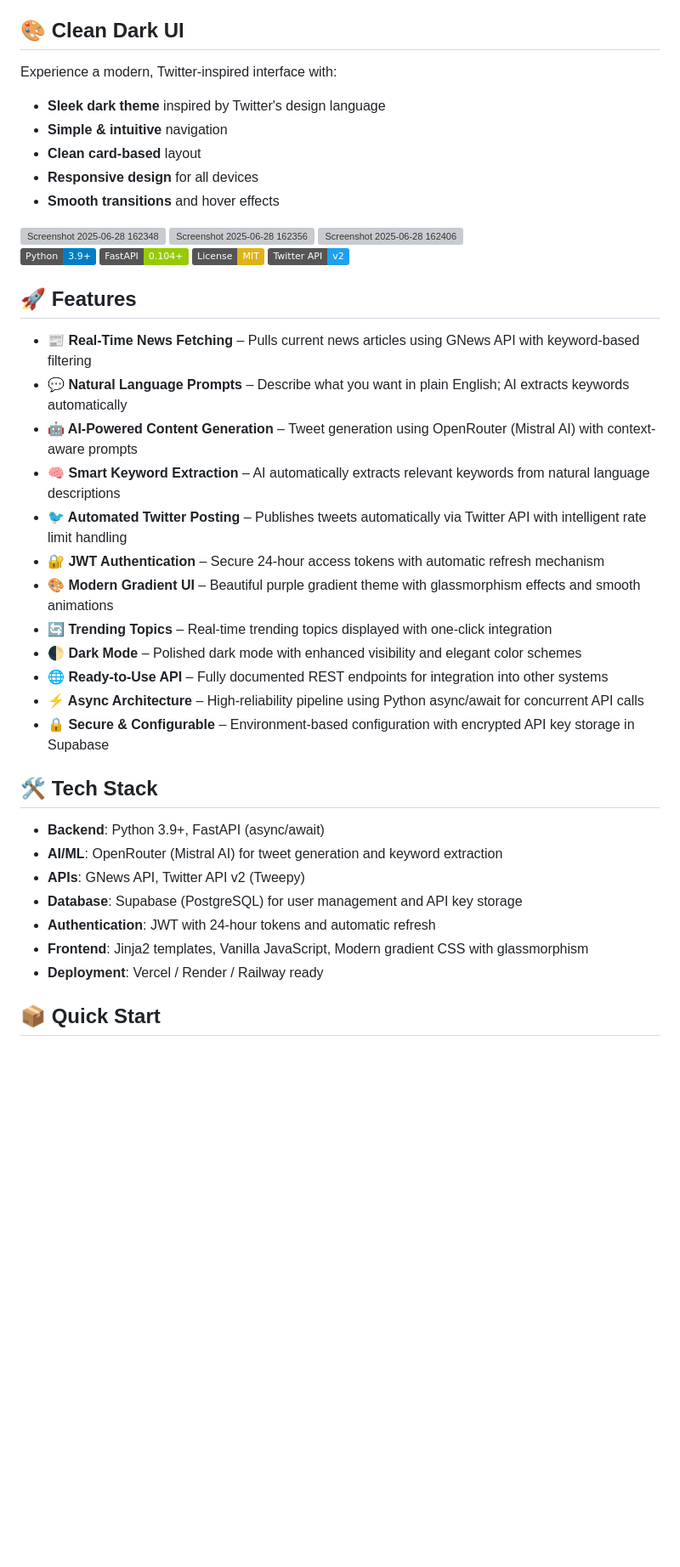
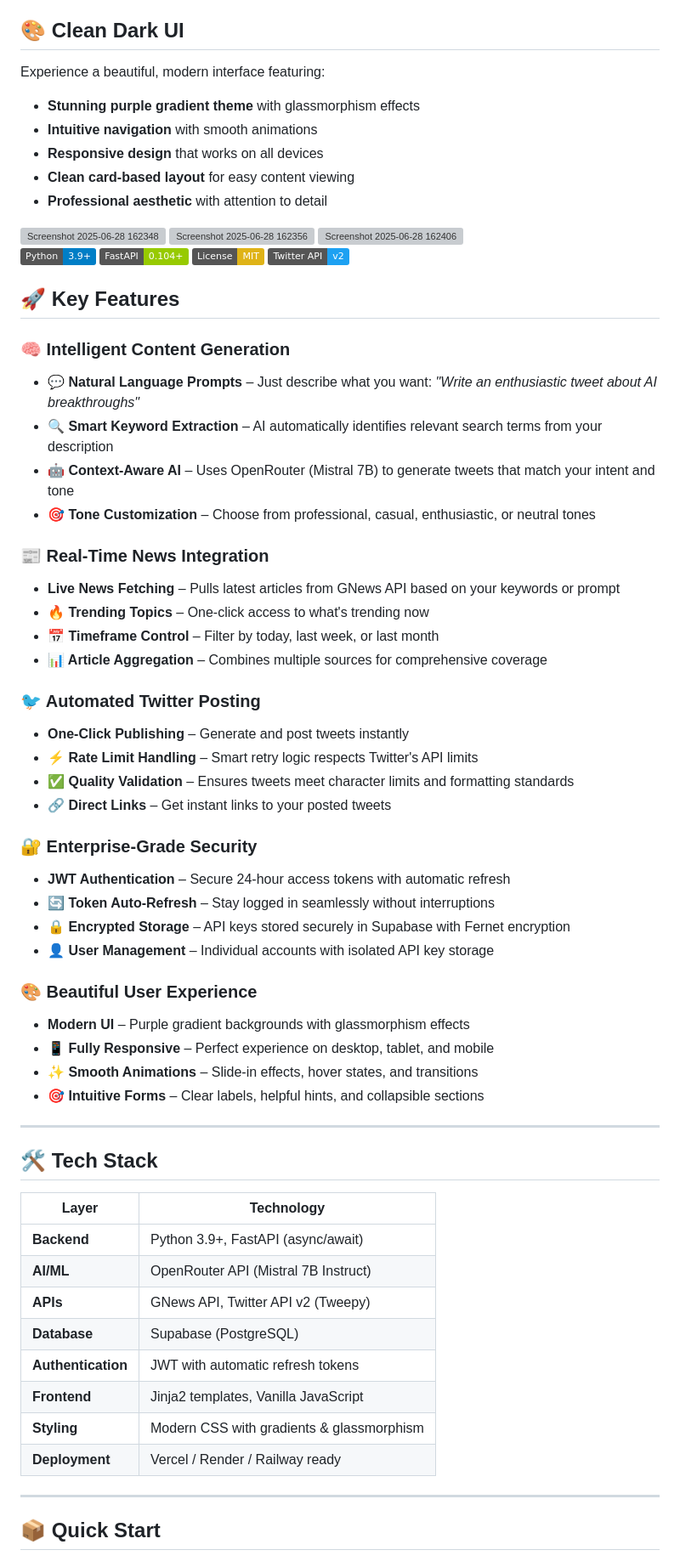
Before and after one commit to satyy2301/AiPoster, a Markdown page: README.md, the part around one of its changes. Shown at 85% size. Drawn GitHub-style; badges without logos; blank space fills up the shorter version; grey boxes are pictures that could not be loaded.

```diff
--- a/README.md
+++ b/README.md
@@ -5,12 +5,12 @@
 
 ## 🎨 Clean Dark UI
 
-Experience a modern, Twitter-inspired interface with:
-- **Sleek dark theme** inspired by Twitter's design language
-- **Simple & intuitive** navigation
-- **Clean card-based** layout
-- **Responsive design** for all devices
-- **Smooth transitions** and hover effects
+Experience a beautiful, modern interface featuring:
+- **Stunning purple gradient theme** with glassmorphism effects
+- **Intuitive navigation** with smooth animations
+- **Responsive design** that works on all devices
+- **Clean card-based layout** for easy content viewing
+- **Professional aesthetic** with attention to detail
 
 <img width="801" height="808" alt="Screenshot 2025-06-28 162348" src="https://github.com/user-attachments/assets/849cfac0-53e0-4629-a721-3a19d0239579" />
 
@@ -22,30 +22,55 @@ Experience a modern, Twitter-inspired interface with:
 [![License: MIT](https://img.shields.io/badge/License-MIT-yellow.svg)](LICENSE)
 [![Twitter API](https://img.shields.io/badge/Twitter%20API-v2-1DA1F2.svg)](https://developer.twitter.com)
 
-## 🚀 Features
+## 🚀 Key Features
 
-- **📰 Real-Time News Fetching** – Pulls current news articles using GNews API with keyword-based filtering
-- **💬 Natural Language Prompts** – Describe what you want in plain English; AI extracts keywords automatically
-- **🤖 AI-Powered Content Generation** – Tweet generation using OpenRouter (Mistral AI) with context-aware prompts
-- **🧠 Smart Keyword Extraction** – AI automatically extracts relevant keywords from natural language descriptions
-- **🐦 Automated Twitter Posting** – Publishes tweets automatically via Twitter API with intelligent rate limit handling
-- **🔐 JWT Authentication** – Secure 24-hour access tokens with automatic refresh mechanism
-- **🎨 Modern Gradient UI** – Beautiful purple gradient theme with glassmorphism effects and smooth animations
-- **🔄 Trending Topics** – Real-time trending topics displayed with one-click integration
-- **🌓 Dark Mode** – Polished dark mode with enhanced visibility and elegant color schemes
-- **🌐 Ready-to-Use API** – Fully documented REST endpoints for integration into other systems
-- **⚡ Async Architecture** – High-reliability pipeline using Python async/await for concurrent API calls
-- **🔒 Secure & Configurable** – Environment-based configuration with encrypted API key storage in Supabase
+
+### 🧠 Intelligent Content Generation
+- **💬 Natural Language Prompts** – Just describe what you want: *"Write an enthusiastic tweet about AI breakthroughs"*
+- **🔍 Smart Keyword Extraction** – AI automatically identifies relevant search terms from your description
+- **🤖 Context-Aware AI** – Uses OpenRouter (Mistral 7B) to generate tweets that match your intent and tone
+- **🎯 Tone Customization** – Choose from professional, casual, enthusiastic, or neutral tones
+
+### 📰 Real-Time News Integration
+- **Live News Fetching** – Pulls latest articles from GNews API based on your keywords or prompt
+- **🔥 Trending Topics** – One-click access to what's trending now
+- **📅 Timeframe Control** – Filter by today, last week, or last month
+- **📊 Article Aggregation** – Combines multiple sources for comprehensive coverage
+
+### 🐦 Automated Twitter Posting
+- **One-Click Publishing** – Generate and post tweets instantly
+- **⚡ Rate Limit Handling** – Smart retry logic respects Twitter's API limits
+- **✅ Quality Validation** – Ensures tweets meet character limits and formatting standards
+- **🔗 Direct Links** – Get instant links to your posted tweets
+
+### 🔐 Enterprise-Grade Security
+- **JWT Authentication** – Secure 24-hour access tokens with automatic refresh
+- **🔄 Token Auto-Refresh** – Stay logged in seamlessly without interruptions
+- **🔒 Encrypted Storage** – API keys stored securely in Supabase with Fernet encryption
+- **👤 User Management** – Individual accounts with isolated API key storage
+
+### 🎨 Beautiful User Experience
+- **Modern UI** – Purple gradient backgrounds with glassmorphism effects
+- **📱 Fully Responsive** – Perfect experience on desktop, tablet, and mobile
+- **✨ Smooth Animations** – Slide-in effects, hover states, and transitions
+- **🎯 Intuitive Forms** – Clear labels, helpful hints, and collapsible sections
+
+---
 
 ## 🛠️ Tech Stack
 
-- **Backend**: Python 3.9+, FastAPI (async/await)
-- **AI/ML**: OpenRouter (Mistral AI) for tweet generation and keyword extraction
-- **APIs**: GNews API, Twitter API v2 (Tweepy)
-- **Database**: Supabase (PostgreSQL) for user management and API key storage
-- **Authentication**: JWT with 24-hour tokens and automatic refresh
-- **Frontend**: Jinja2 templates, Vanilla JavaScript, Modern gradient CSS with glassmorphism
-- **Deployment**: Vercel / Render / Railway ready
+| Layer | Technology |
+|-------|-----------|
+| **Backend** | Python 3.9+, FastAPI (async/await) |
+| **AI/ML** | OpenRouter API (Mistral 7B Instruct) |
+| **APIs** | GNews API, Twitter API v2 (Tweepy) |
+| **Database** | Supabase (PostgreSQL) |
+| **Authentication** | JWT with automatic refresh tokens |
+| **Frontend** | Jinja2 templates, Vanilla JavaScript |
+| **Styling** | Modern CSS with gradients & glassmorphism |
+| **Deployment** | Vercel / Render / Railway ready |
+
+---
 
 ## 📦 Quick Start
 
```
Also changed, not shown: other parts of README.md (+6 -5 lines).
